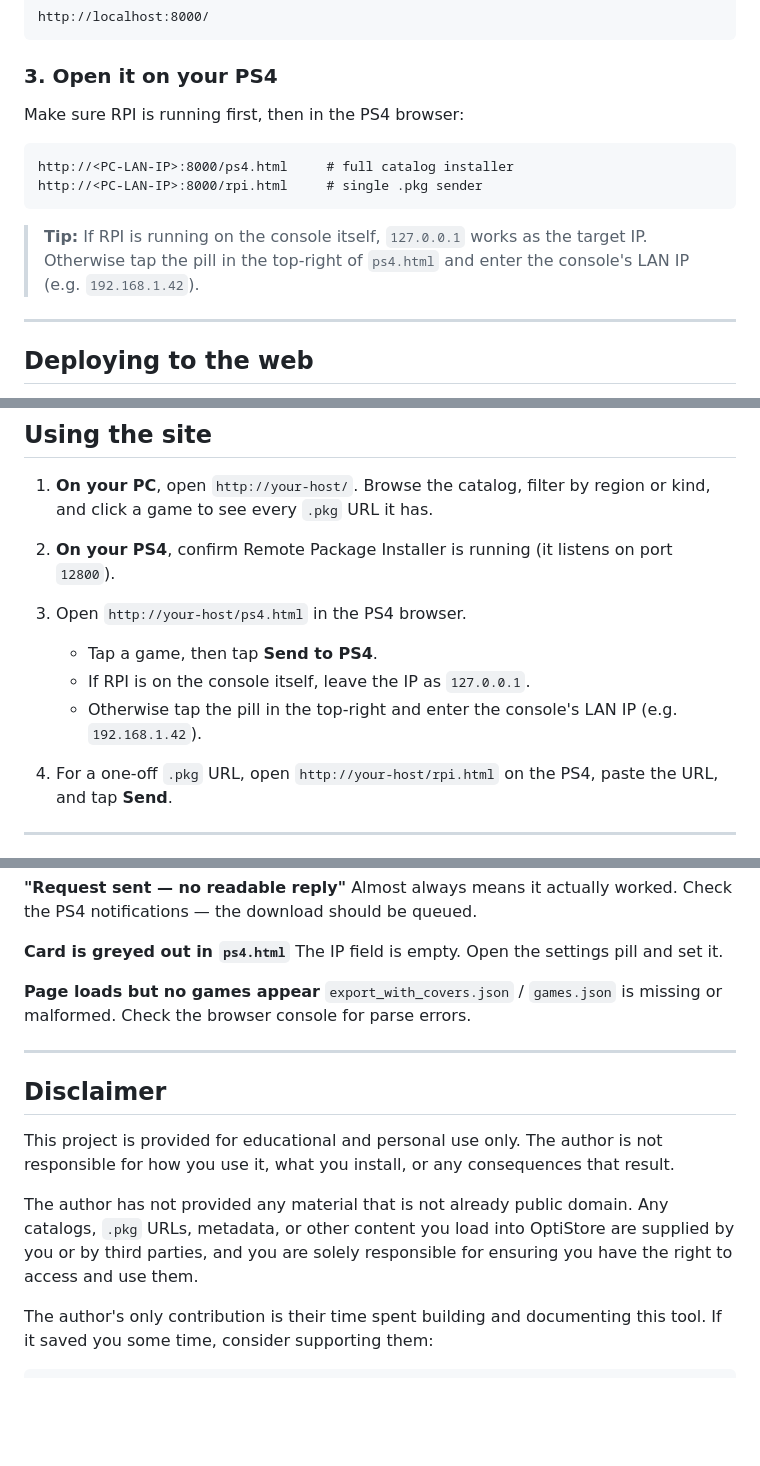
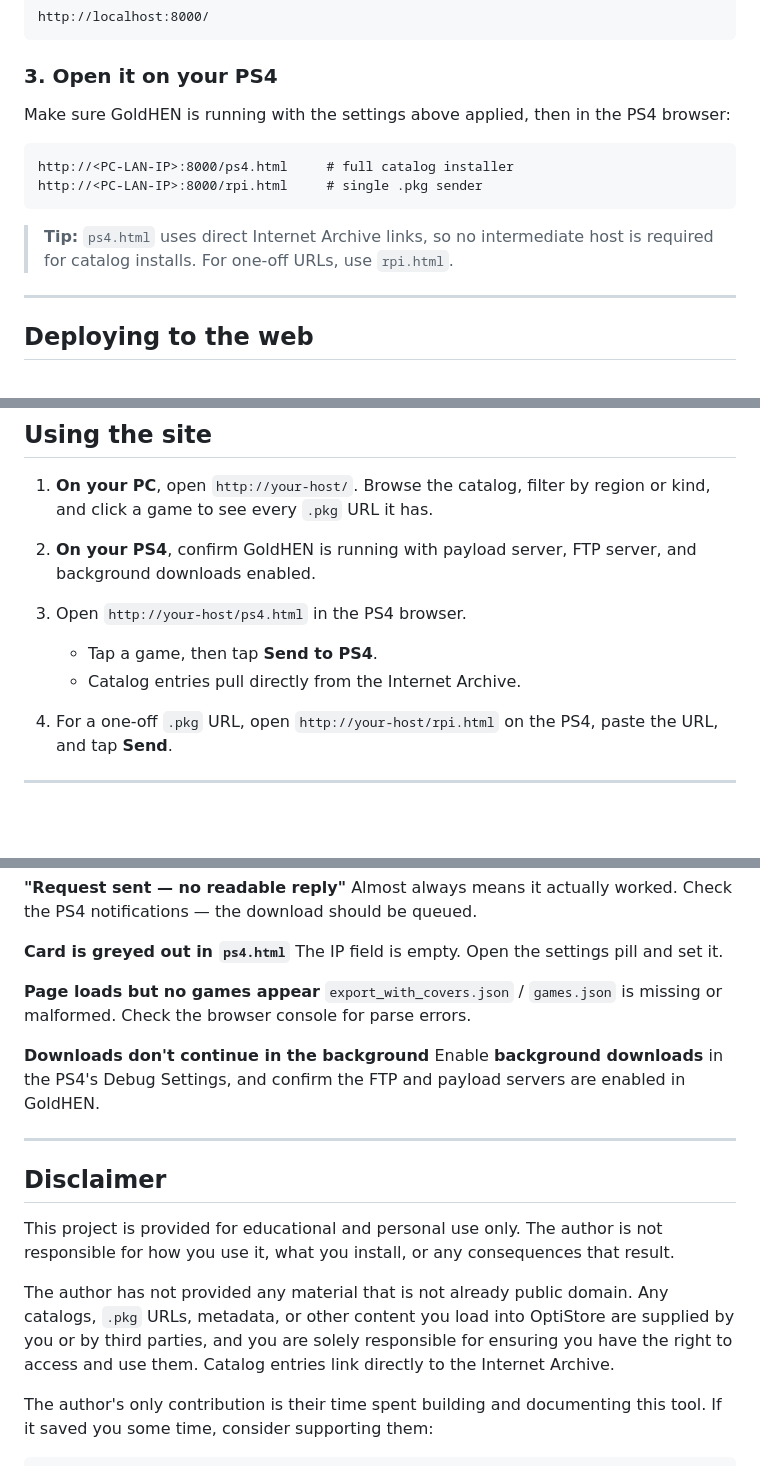
Before and after one commit to OptiTronOffical/OptiStore, a Markdown page: README.md, 3 parts joined by grey strips. Drawn GitHub-style; blank space fills up the shorter version.

````diff
--- a/README.md
+++ b/README.md
@@ -86,16 +115,16 @@ http://localhost:8000/
 
 ### 3. Open it on your PS4
 
-Make sure RPI is running first, then in the PS4 browser:
+Make sure GoldHEN is running with the settings above applied, then in the PS4
+browser:
 
 ```
 http://<PC-LAN-IP>:8000/ps4.html     # full catalog installer
 http://<PC-LAN-IP>:8000/rpi.html     # single .pkg sender
 ```
 
-> **Tip:** If RPI is running on the console itself, `127.0.0.1` works as the
-> target IP. Otherwise tap the pill in the top-right of `ps4.html` and enter the
-> console's LAN IP (e.g. `192.168.1.42`).
+> **Tip:** `ps4.html` uses direct Internet Archive links, so no intermediate
+> host is required for catalog installs. For one-off URLs, use `rpi.html`.
 
 ---
 
@@ -139,14 +168,12 @@ server {
    Browse the catalog, filter by region or kind, and click a game to see every
    `.pkg` URL it has.
 
-2. **On your PS4**, confirm Remote Package Installer is running
-   (it listens on port `12800`).
+2. **On your PS4**, confirm GoldHEN is running with payload server, FTP server,
+   and background downloads enabled.
 
 3. Open `http://your-host/ps4.html` in the PS4 browser.
    - Tap a game, then tap **Send to PS4**.
-   - If RPI is on the console itself, leave the IP as `127.0.0.1`.
-   - Otherwise tap the pill in the top-right and enter the console's LAN IP
-     (e.g. `192.168.1.42`).
+   - Catalog entries pull directly from the Internet Archive.
 
 4. For a one-off `.pkg` URL, open `http://your-host/rpi.html` on the PS4,
    paste the URL, and tap **Send**.
@@ -174,6 +201,10 @@ The IP field is empty. Open the settings pill and set it.
 `export_with_covers.json` / `games.json` is missing or malformed. Check the
 browser console for parse errors.
 
+**Downloads don't continue in the background**
+Enable **background downloads** in the PS4's Debug Settings, and confirm the
+FTP and payload servers are enabled in GoldHEN.
+
 ---
 
 ## Disclaimer
@@ -185,7 +216,8 @@ result.
 The author has not provided any material that is not already public domain.
 Any catalogs, `.pkg` URLs, metadata, or other content you load into OptiStore
 are supplied by you or by third parties, and you are solely responsible for
-ensuring you have the right to access and use them.
+ensuring you have the right to access and use them. Catalog entries link
+directly to the Internet Archive.
 
 The author's only contribution is their time spent building and documenting
 this tool. If it saved you some time, consider supporting them:
````
Also changed, not shown: other parts of README.md (+32 -3 lines).
